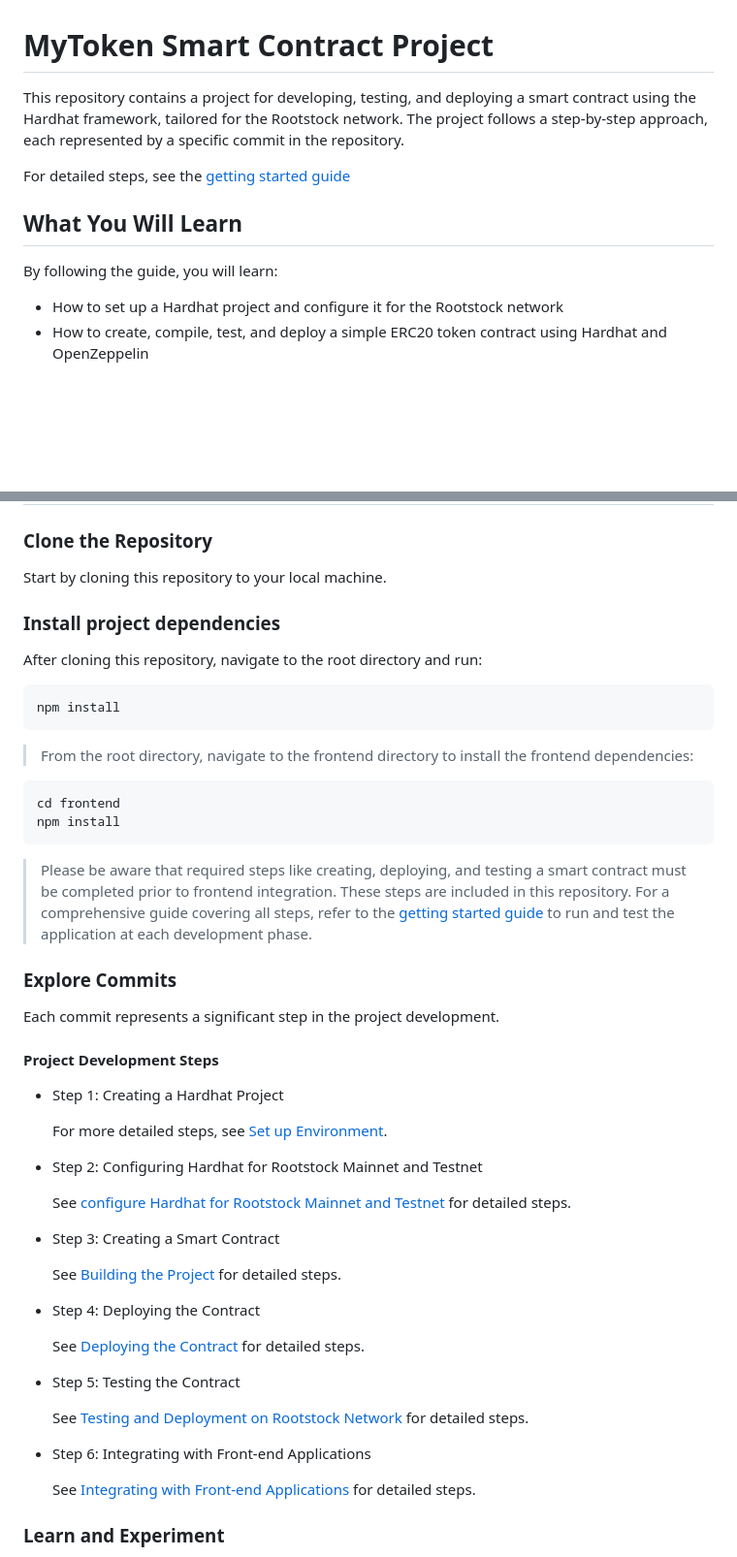
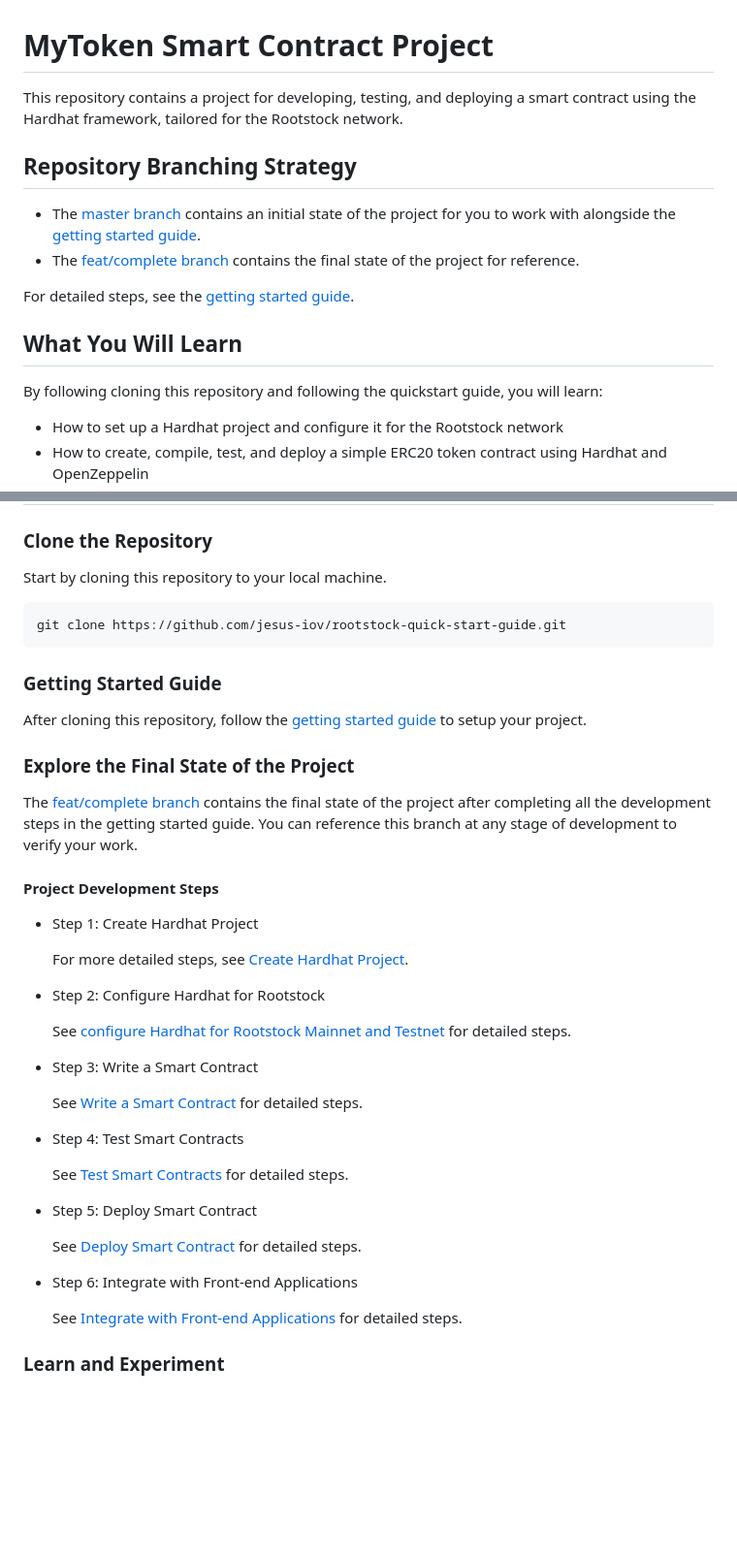
Before and after one commit to rsksmart/rootstock-quick-start-guide, a Markdown page: README.md, 2 parts joined by grey strips. Shown at 97% size. Rendered like a GitHub page; blank space fills up the shorter version.

````diff
--- a/README.md
+++ b/README.md
@@ -1,12 +1,17 @@
 # MyToken Smart Contract Project
 
-This repository contains a project for developing, testing, and deploying a smart contract using the Hardhat framework, tailored for the Rootstock network. The project follows a step-by-step approach, each represented by a specific commit in the repository.
+This repository contains a project for developing, testing, and deploying a smart contract using the Hardhat framework, tailored for the Rootstock network.
 
-For detailed steps, see the [getting started guide](https://dev.rootstock.io/guides/quickstart/hardhat/)
+## Repository Branching Strategy
+
+- The [master branch](https://github.com/jesus-iov/rootstock-quick-start-guide/tree/master) contains an initial state of the project for you to work with alongside the [getting started guide](https://dev.rootstock.io/guides/quickstart/hardhat/).
+- The [feat/complete branch](https://github.com/jesus-iov/rootstock-quick-start-guide/tree/feat/complete) contains the final state of the project for reference.
+
+For detailed steps, see the [getting started guide](https://dev.rootstock.io/guides/quickstart/hardhat/).
 
 ## What You Will Learn
 
-By following the guide, you will learn:
+By following cloning this repository and following the quickstart guide, you will learn:
 
 - How to set up a Hardhat project and configure it for the Rootstock network
 - How to create, compile, test, and deploy a simple ERC20 token contract using Hardhat and OpenZeppelin
@@ -24,53 +29,43 @@ Before you start, you should have the following [prerequisite](https://dev.roots
 ### Clone the Repository
 
 Start by cloning this repository to your local machine.
-
-### Install project dependencies
-
-After cloning this repository, navigate to the root directory and run:
-
 ```bash
-npm install
+git clone https://github.com/jesus-iov/rootstock-quick-start-guide.git
 ```
 
-> From the root directory, navigate to the frontend directory to install the frontend dependencies:
+### Getting Started Guide
 
-```bash
-cd frontend
-npm install
-```
+After cloning this repository, follow the [getting started guide](https://dev.rootstock.io/guides/quickstart/hardhat/) to setup your project.
 
-> Please be aware that required steps like creating, deploying, and testing a smart contract must be completed prior to frontend integration. These steps are included in this repository. For a comprehensive guide covering all steps, refer to the [getting started guide](https://dev.rootstock.io/guides/quickstart/hardhat/) to run and test the application at each development phase.
+### Explore the Final State of the Project
 
-### Explore Commits
-
-Each commit represents a significant step in the project development.
+The [feat/complete branch](https://github.com/jesus-iov/rootstock-quick-start-guide/tree/feat/complete) contains the final state of the project after completing all the development steps in the getting started guide. You can reference this branch at any stage of development to verify your work.
 
 #### Project Development Steps
 
-* Step 1: Creating a Hardhat Project
+* Step 1: Create Hardhat Project
 
-    For more detailed steps, see [Set up Environment](https://dev.rootstock.io/guides/quickstart/hardhat/create-hardhat-project/).
+    For more detailed steps, see [Create Hardhat Project](https://dev.rootstock.io/guides/quickstart/hardhat/create-hardhat-project/).
 
-* Step 2: Configuring Hardhat for Rootstock Mainnet and Testnet
+* Step 2: Configure Hardhat for Rootstock
 
     See [configure Hardhat for Rootstock Mainnet and Testnet](https://dev.rootstock.io/guides/quickstart/hardhat/configure-hardhat/) for detailed steps.
 
-* Step 3: Creating a Smart Contract
+* Step 3: Write a Smart Contract
 
-    See [Building the Project](https://dev.rootstock.io/guides/quickstart/hardhat/write-smart-contract/) for detailed steps.
+    See [Write a Smart Contract](https://dev.rootstock.io/guides/quickstart/hardhat/write-smart-contract/) for detailed steps.
 
-* Step 4: Deploying the Contract
+* Step 4: Test Smart Contracts
 
-    See [Deploying the Contract](https://dev.rootstock.io/guides/quickstart/hardhat/deploy-smart-contract/) for detailed steps.
+    See [Test Smart Contracts](https://dev.rootstock.io/guides/quickstart/hardhat/test-smart-contract/) for detailed steps.
 
-* Step 5: Testing the Contract
+* Step 5: Deploy Smart Contract
 
-    See [Testing and Deployment on Rootstock Network](https://dev.rootstock.io/guides/quickstart/hardhat/test-smart-contract/) for detailed steps.
+    See [Deploy Smart Contract](https://dev.rootstock.io/guides/quickstart/hardhat/deploy-smart-contract/) for detailed steps.
 
-* Step 6: Integrating with Front-end Applications
+* Step 6: Integrate with Front-end Applications
 
-    See [Integrating with Front-end Applications](https://dev.rootstock.io/guides/quickstart/hardhat/integrate-frontend/) for detailed steps.
+    See [Integrate with Front-end Applications](https://dev.rootstock.io/guides/quickstart/hardhat/integrate-frontend/) for detailed steps.
 
 ### Learn and Experiment
 
````
